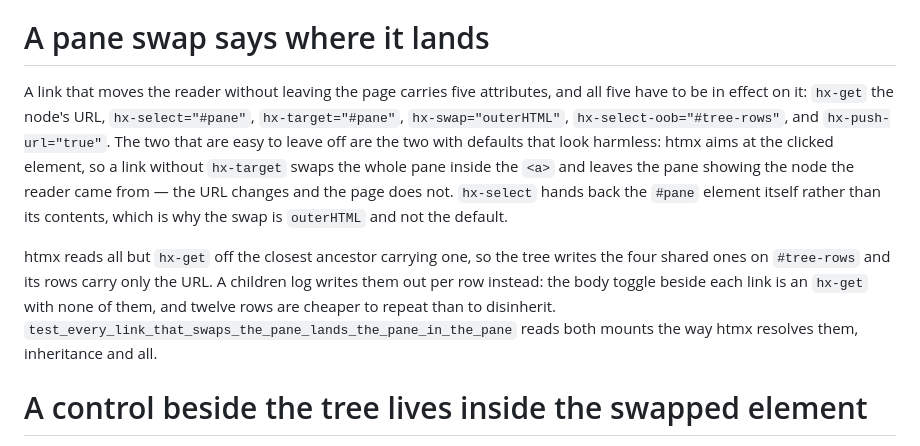
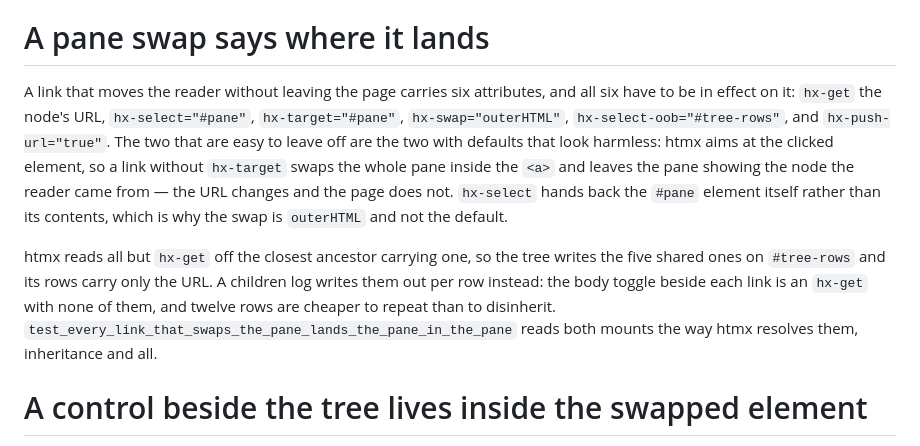
Before and after one commit to nathanielobrown/aiobserve, a Markdown page: .claude/rules/viewer-ui.md, the part around the change. GitHub-like rendering.

```diff
--- a/.claude/rules/viewer-ui.md
+++ b/.claude/rules/viewer-ui.md
@@ -42,9 +42,9 @@ Link where you fetch: a row's `href` and its `hx-get` are the same URL, and both
 
 # A pane swap says where it lands
 
-A link that moves the reader without leaving the page carries five attributes, and all five have to be in effect on it: `hx-get` the node's URL, `hx-select="#pane"`, `hx-target="#pane"`, `hx-swap="outerHTML"`, `hx-select-oob="#tree-rows"`, and `hx-push-url="true"`. The two that are easy to leave off are the two with defaults that look harmless: htmx aims at the clicked element, so a link without `hx-target` swaps the whole pane inside the `<a>` and leaves the pane showing the node the reader came from — the URL changes and the page does not. `hx-select` hands back the `#pane` element itself rather than its contents, which is why the swap is `outerHTML` and not the default.
+A link that moves the reader without leaving the page carries six attributes, and all six have to be in effect on it: `hx-get` the node's URL, `hx-select="#pane"`, `hx-target="#pane"`, `hx-swap="outerHTML"`, `hx-select-oob="#tree-rows"`, and `hx-push-url="true"`. The two that are easy to leave off are the two with defaults that look harmless: htmx aims at the clicked element, so a link without `hx-target` swaps the whole pane inside the `<a>` and leaves the pane showing the node the reader came from — the URL changes and the page does not. `hx-select` hands back the `#pane` element itself rather than its contents, which is why the swap is `outerHTML` and not the default.
 
-htmx reads all but `hx-get` off the closest ancestor carrying one, so the tree writes the four shared ones on `#tree-rows` and its rows carry only the URL. A children log writes them out per row instead: the body toggle beside each link is an `hx-get` with none of them, and twelve rows are cheaper to repeat than to disinherit. `test_every_link_that_swaps_the_pane_lands_the_pane_in_the_pane` reads both mounts the way htmx resolves them, inheritance and all.
+htmx reads all but `hx-get` off the closest ancestor carrying one, so the tree writes the five shared ones on `#tree-rows` and its rows carry only the URL. A children log writes them out per row instead: the body toggle beside each link is an `hx-get` with none of them, and twelve rows are cheaper to repeat than to disinherit. `test_every_link_that_swaps_the_pane_lands_the_pane_in_the_pane` reads both mounts the way htmx resolves them, inheritance and all.
 
 # A control beside the tree lives inside the swapped element
 
```
Also changed, not shown: docs/viewer.md (+1 -1 lines), plans/viewer-node-browser/design.md (+3 -3 lines).
